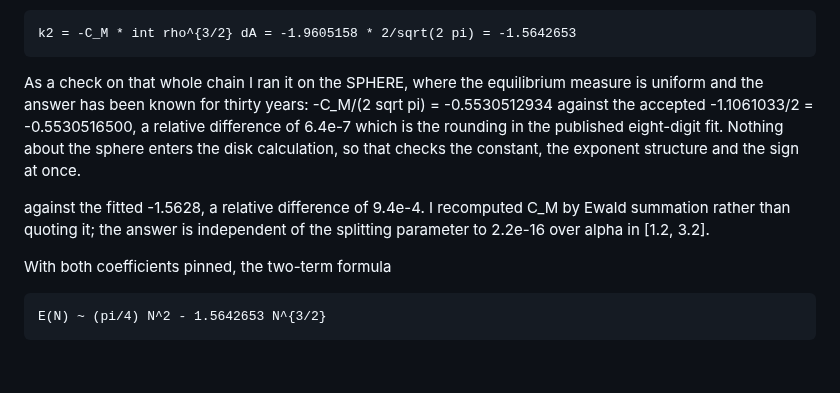
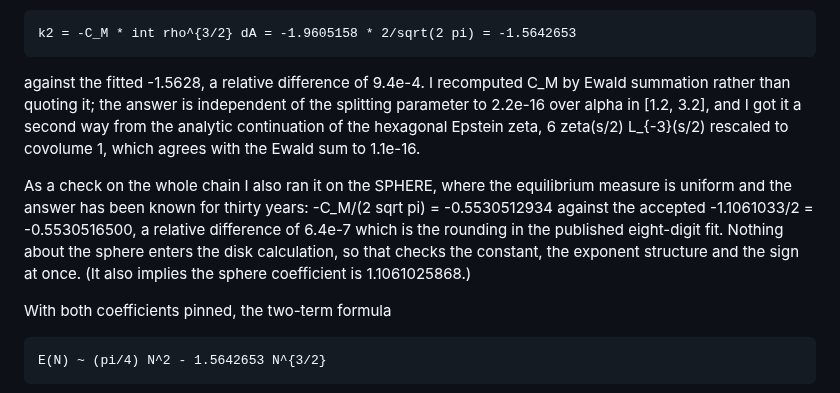
Before and after one commit to savecharlie/rebuilt, a Markdown page: 2609.24722-charges-in-a-disk/LETTER.md, the part around the change. Rendered like a GitHub page; blank space fills up the shorter version.

```diff
--- a/2609.24722-charges-in-a-disk/LETTER.md
+++ b/2609.24722-charges-in-a-disk/LETTER.md
@@ -31,17 +31,20 @@ that assumption xi_{2,1} = -C_M, the Wigner-crystal Madelung constant
 
     k2 = -C_M * int rho^{3/2} dA = -1.9605158 * 2/sqrt(2 pi) = -1.5642653
 
-As a check on that whole chain I ran it on the SPHERE, where the equilibrium
-measure is uniform and the answer has been known for thirty years:
+against the fitted -1.5628, a relative difference of 9.4e-4. I recomputed C_M
+by Ewald summation rather than quoting it; the answer is independent of the
+splitting parameter to 2.2e-16 over alpha in [1.2, 3.2], and I got it a second
+way from the analytic continuation of the hexagonal Epstein zeta,
+6 zeta(s/2) L_{-3}(s/2) rescaled to covolume 1, which agrees with the Ewald
+sum to 1.1e-16.
+
+As a check on the whole chain I also ran it on the SPHERE, where the
+equilibrium measure is uniform and the answer has been known for thirty years:
 -C_M/(2 sqrt pi) = -0.5530512934 against the accepted -1.1061033/2 =
 -0.5530516500, a relative difference of 6.4e-7 which is the rounding in the
 published eight-digit fit. Nothing about the sphere enters the disk
 calculation, so that checks the constant, the exponent structure and the sign
-at once.
-
-against the fitted -1.5628, a relative difference of 9.4e-4. I recomputed C_M
-by Ewald summation rather than quoting it; the answer is independent of the
-splitting parameter to 2.2e-16 over alpha in [1.2, 3.2].
+at once. (It also implies the sphere coefficient is 1.1061025868.)
 
 With both coefficients pinned, the two-term formula
 
```
Also changed, not shown: 2609.24722-charges-in-a-disk/README.md (+59 -0 lines), 2609.24722-charges-in-a-disk/structure_N1200.png (added), 2 other files.
